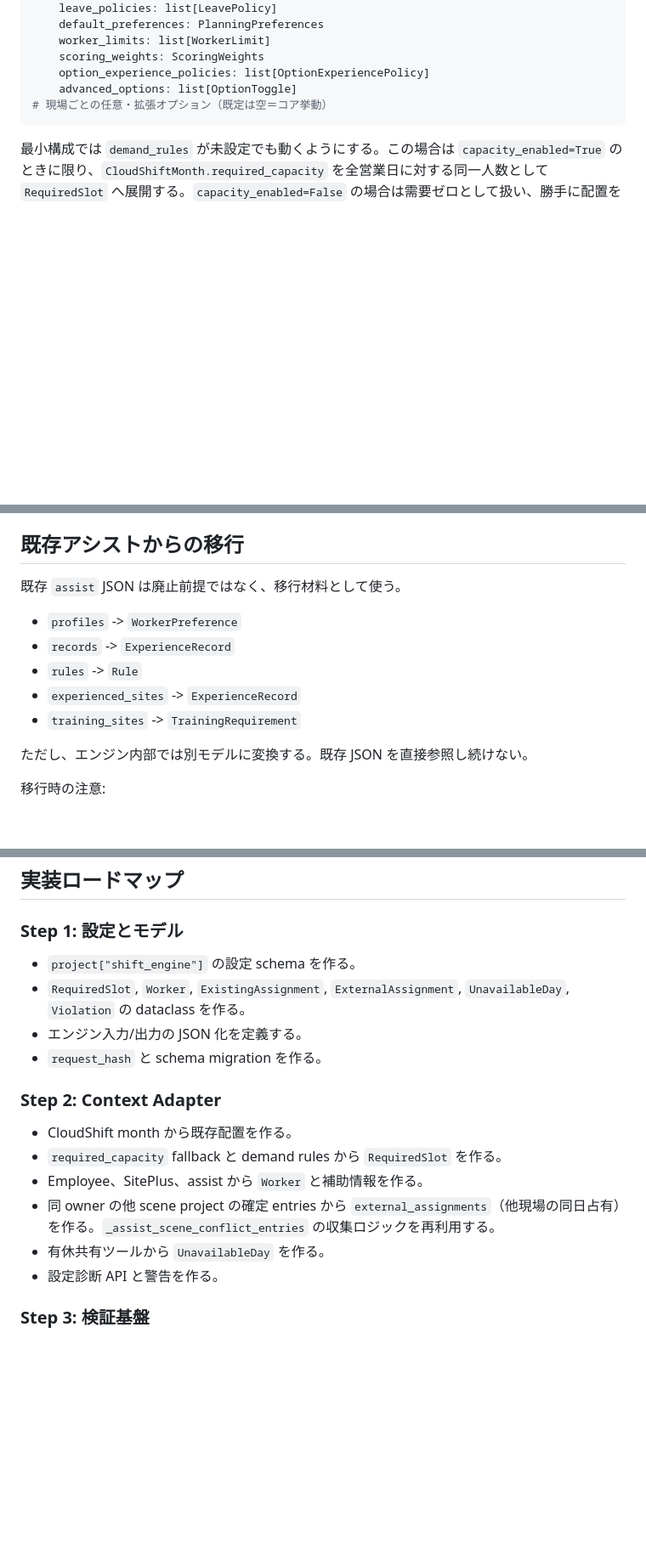
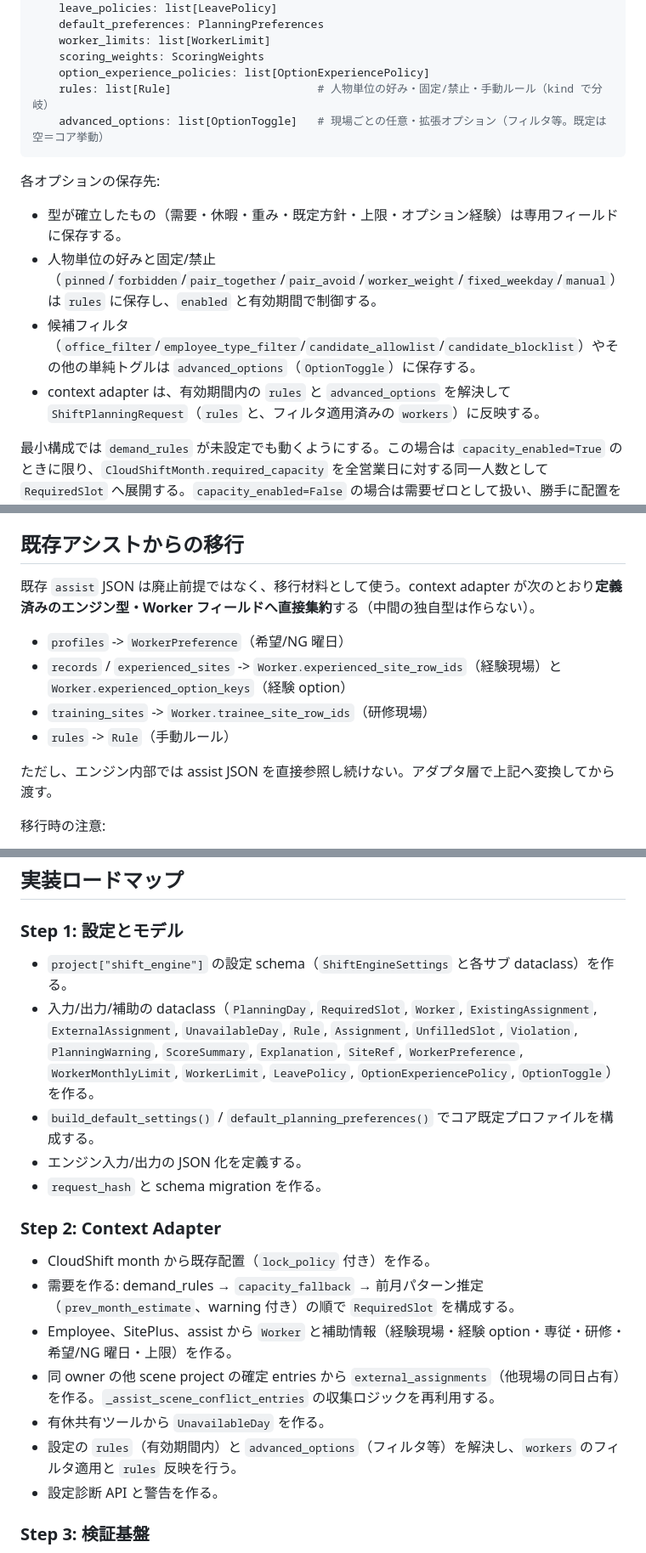
Before and after one commit to asrayteli/dstt, a Markdown page: docs/cloudshift_shift_engine_design.md, 3 parts joined by grey strips. Shown at 85% size. GitHub-like rendering; blank space fills up the shorter version.

````diff
--- a/docs/cloudshift_shift_engine_design.md
+++ b/docs/cloudshift_shift_engine_design.md
@@ -196,8 +196,16 @@ class ShiftEngineSettings:
     worker_limits: list[WorkerLimit]
     scoring_weights: ScoringWeights
     option_experience_policies: list[OptionExperiencePolicy]
-    advanced_options: list[OptionToggle]   # 現場ごとの任意・拡張オプション（既定は空＝コア挙動）
-```
+    rules: list[Rule]                      # 人物単位の好み・固定/禁止・手動ルール（kind で分岐）
+    advanced_options: list[OptionToggle]   # 現場ごとの任意・拡張オプション（フィルタ等。既定は空＝コア挙動）
+```
+
+各オプションの保存先:
+
+- 型が確立したもの（需要・休暇・重み・既定方針・上限・オプション経験）は専用フィールドに保存する。
+- 人物単位の好みと固定/禁止（`pinned`/`forbidden`/`pair_together`/`pair_avoid`/`worker_weight`/`fixed_weekday`/`manual`）は `rules` に保存し、`enabled` と有効期間で制御する。
+- 候補フィルタ（`office_filter`/`employee_type_filter`/`candidate_allowlist`/`candidate_blocklist`）やその他の単純トグルは `advanced_options`（`OptionToggle`）に保存する。
+- context adapter は、有効期間内の `rules` と `advanced_options` を解決して `ShiftPlanningRequest`（`rules` と、フィルタ適用済みの `workers`）に反映する。
 
 最小構成では `demand_rules` が未設定でも動くようにする。この場合は `capacity_enabled=True` のときに限り、`CloudShiftMonth.required_capacity` を全営業日に対する同一人数として `RequiredSlot` へ展開する。`capacity_enabled=False` の場合は需要ゼロとして扱い、勝手に配置を増やさない。この fallback は暫定扱いであり、UI では「月全体の必要人数から自動展開」と明示する。
 
@@ -1198,15 +1214,14 @@ CloudShift entry は `normalize_entries_for_month` で保持されるフィー
 
 ## 既存アシストからの移行
 
-既存 `assist` JSON は廃止前提ではなく、移行材料として使う。
-
-- `profiles` -> `WorkerPreference`
-- `records` -> `ExperienceRecord`
-- `rules` -> `Rule`
-- `experienced_sites` -> `ExperienceRecord`
-- `training_sites` -> `TrainingRequirement`
-
-ただし、エンジン内部では別モデルに変換する。既存 JSON を直接参照し続けない。
+既存 `assist` JSON は廃止前提ではなく、移行材料として使う。context adapter が次のとおり**定義済みのエンジン型・Worker フィールドへ直接集約**する（中間の独自型は作らない）。
+
+- `profiles` -> `WorkerPreference`（希望/NG 曜日）
+- `records` / `experienced_sites` -> `Worker.experienced_site_row_ids`（経験現場）と `Worker.experienced_option_keys`（経験 option）
+- `training_sites` -> `Worker.trainee_site_row_ids`（研修現場）
+- `rules` -> `Rule`（手動ルール）
+
+ただし、エンジン内部では assist JSON を直接参照し続けない。アダプタ層で上記へ変換してから渡す。
 
 移行時の注意:
 
@@ -1511,18 +1528,20 @@ UI 表示では、`blocker` と `hard` を通常の警告と同じ見た目に
 
 ### Step 1: 設定とモデル
 
-- `project["shift_engine"]` の設定 schema を作る。
-- `RequiredSlot`, `Worker`, `ExistingAssignment`, `ExternalAssignment`, `UnavailableDay`, `Violation` の dataclass を作る。
+- `project["shift_engine"]` の設定 schema（`ShiftEngineSettings` と各サブ dataclass）を作る。
+- 入力/出力/補助の dataclass（`PlanningDay`, `RequiredSlot`, `Worker`, `ExistingAssignment`, `ExternalAssignment`, `UnavailableDay`, `Rule`, `Assignment`, `UnfilledSlot`, `Violation`, `PlanningWarning`, `ScoreSummary`, `Explanation`, `SiteRef`, `WorkerPreference`, `WorkerMonthlyLimit`, `WorkerLimit`, `LeavePolicy`, `OptionExperiencePolicy`, `OptionToggle`）を作る。
+- `build_default_settings()` / `default_planning_preferences()` でコア既定プロファイルを構成する。
 - エンジン入力/出力の JSON 化を定義する。
 - `request_hash` と schema migration を作る。
 
 ### Step 2: Context Adapter
 
-- CloudShift month から既存配置を作る。
-- `required_capacity` fallback と demand rules から `RequiredSlot` を作る。
-- Employee、SitePlus、assist から `Worker` と補助情報を作る。
+- CloudShift month から既存配置（`lock_policy` 付き）を作る。
+- 需要を作る: demand_rules → `capacity_fallback` → 前月パターン推定（`prev_month_estimate`、warning 付き）の順で `RequiredSlot` を構成する。
+- Employee、SitePlus、assist から `Worker` と補助情報（経験現場・経験 option・専従・研修・希望/NG 曜日・上限）を作る。
 - 同 owner の他 scene project の確定 entries から `external_assignments`（他現場の同日占有）を作る。`_assist_scene_conflict_entries` の収集ロジックを再利用する。
 - 有休共有ツールから `UnavailableDay` を作る。
+- 設定の `rules`（有効期間内）と `advanced_options`（フィルタ等）を解決し、`workers` のフィルタ適用と `rules` 反映を行う。
 - 設定診断 API と警告を作る。
 
 ### Step 3: 検証基盤
````
Also changed, not shown: other parts of docs/cloudshift_shift_engine_design.md (+25 -15 lines).
